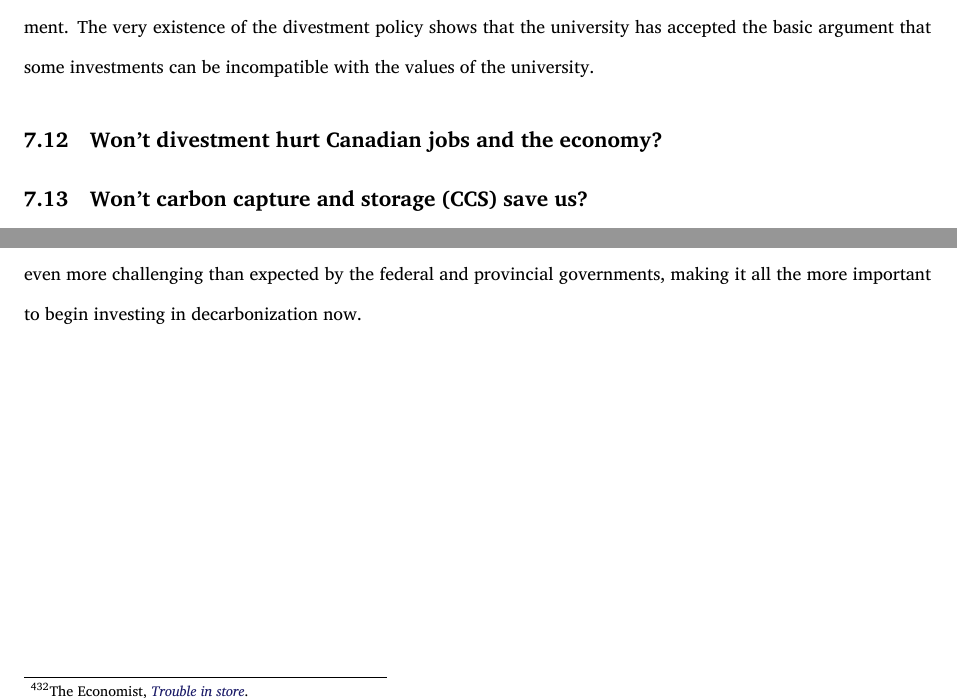
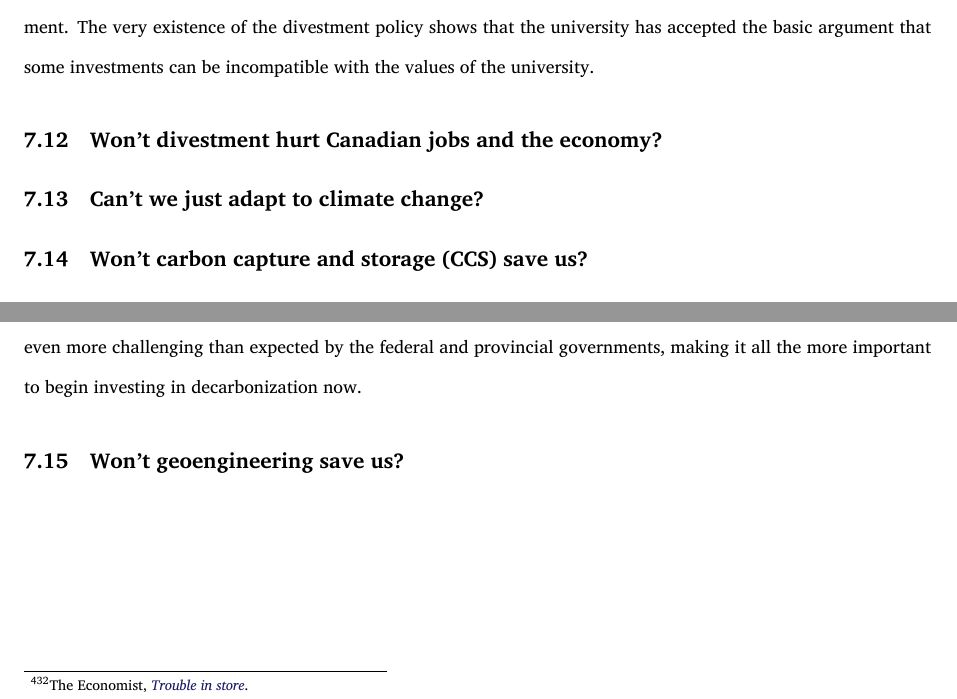
Before and after one commit to thugsb/350brief, a LaTeX document (divestBrief-skeleton.tex, which reads s7-0-5-milan.tex): two parts of pages 94 and 95 of 124, joined at a grey line, cut so that both start at the same text. Compiled offline with XeLaTeX; a missing font is replaced by an installed copy or a similar font.

Commit message:
adding s7 subsections (Milan)

```diff
--- a/s7-0-5-milan.tex
+++ b/s7-0-5-milan.tex
@@ -279,6 +279,10 @@ The very existence of the divestment policy shows that the university has accept
 
 
 
+	\subsection{Can't we just adapt to climate change?}
+	\label{WhyNotAdapt}
+
+
 
 	\subsection{Won't carbon capture and storage (CCS) save us?}
 	\label{CCSSaves}
@@ -324,4 +328,8 @@ Canada's unrealistic expectations for CCS mean that decarbonization will be even
 
 
 
+	\subsection{Won't geoengineering save us?}
+	\label{GeoSaves}
+
+
 % END SECTION 7
```
